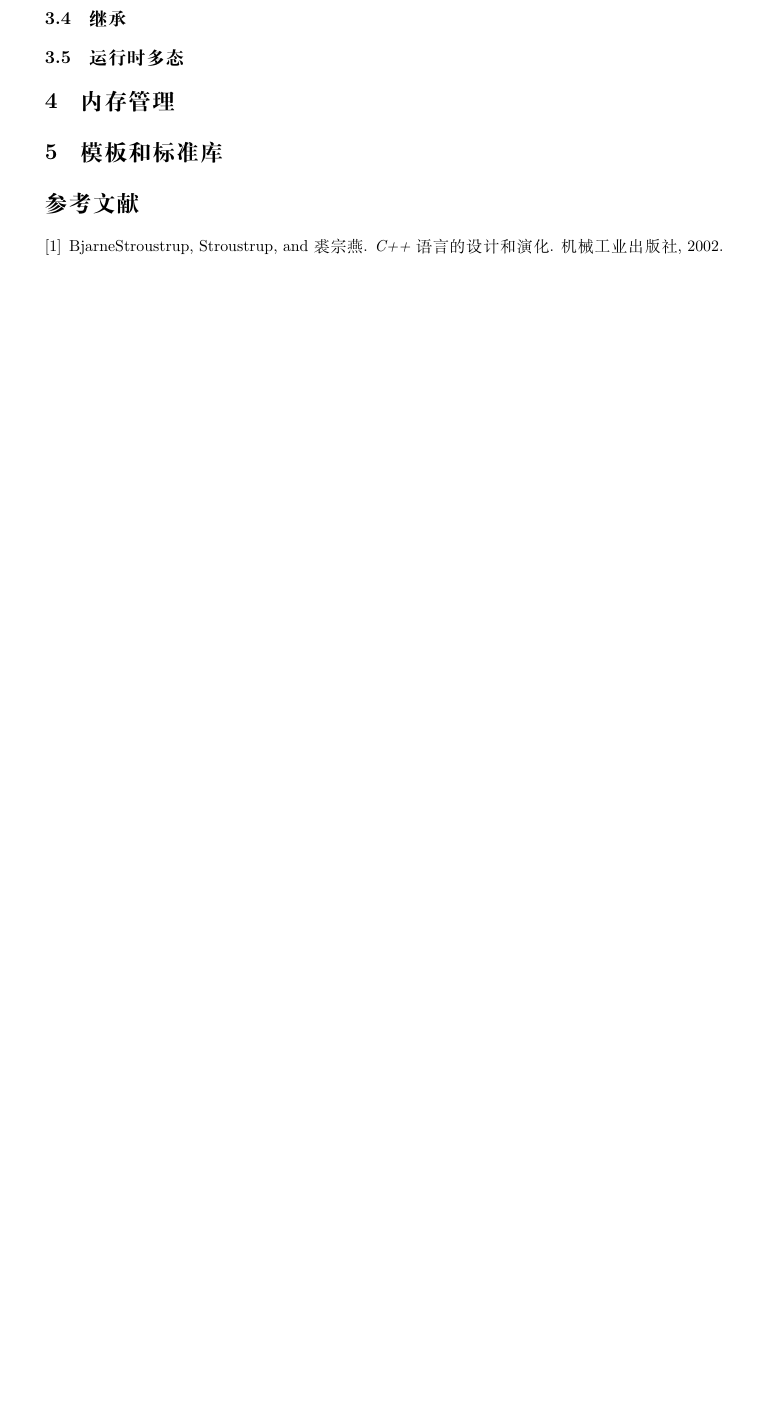
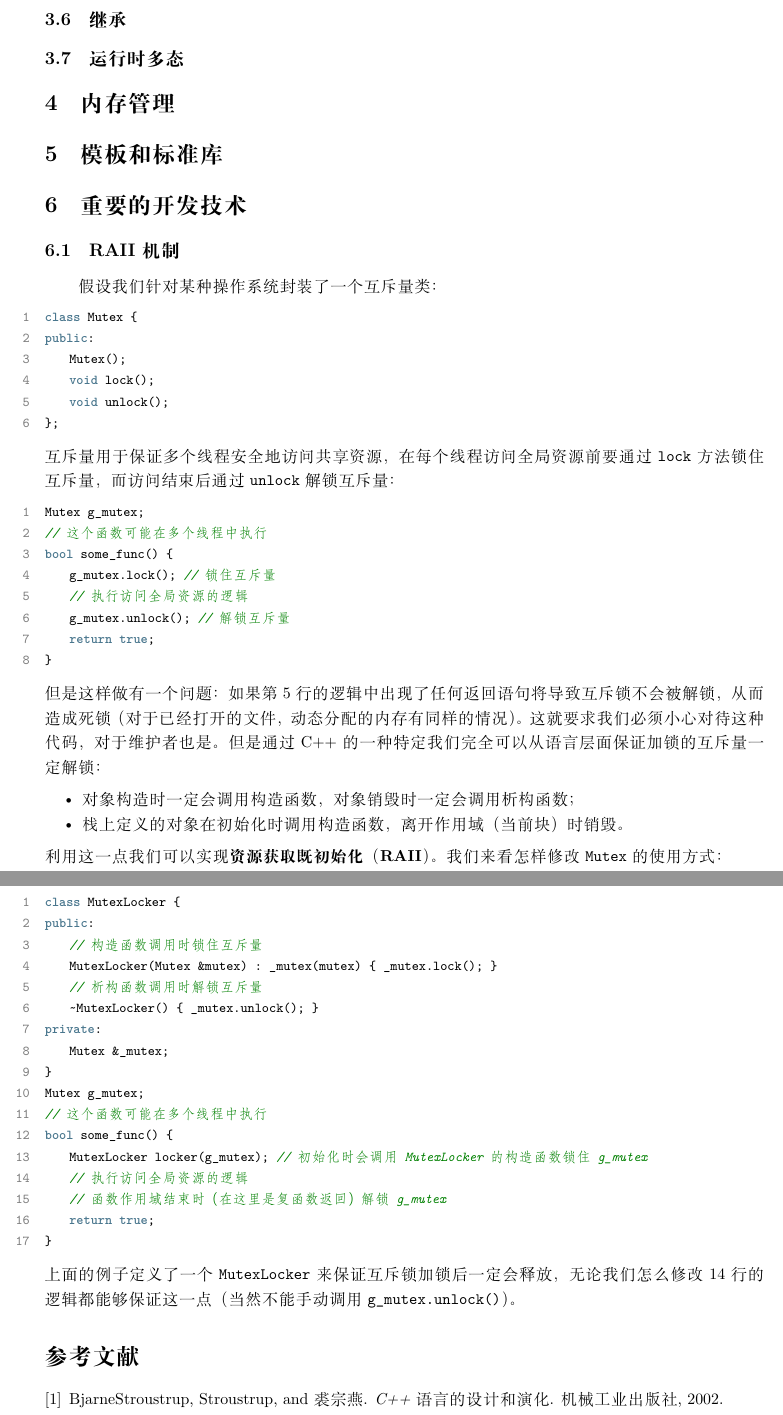
Before and after one commit to skiars/CppSimpleTutorial, a LaTeX document (index.tex): part of page 8 of 8 before the commit and two parts of pages 10 and 11 of 11 after it, the two joined at a grey line, cut so that both start at the same text, the shorter picture padded with empty space. Compiled offline with XeLaTeX; a missing font is replaced by an installed copy or a similar font.

Commit message:
update index.tex

```diff
--- a/index.tex
+++ b/index.tex
@@ -349,6 +425,57 @@ private:
 
 \section{模板和标准库}
 
+\section{重要的开发技术}
+
+\subsection{RAII 机制}
+
+假设我们针对某种操作系统封装了一个互斥量类：
+\begin{lstlisting}[language=c++]
+class Mutex {
+public:
+    Mutex();
+    void lock();
+    void unlock();
+};
+\end{lstlisting}
+互斥量用于保证多个线程安全地访问共享资源，在每个线程访问全局资源前要通过 \texttt{lock} 方法锁住互斥量，而访问结束后通过 \texttt{unlock} 解锁互斥量：
+\begin{lstlisting}[language=c++]
+Mutex g_mutex;
+// 这个函数可能在多个线程中执行
+bool some_func() {
+    g_mutex.lock(); // 锁住互斥量
+    // 执行访问全局资源的逻辑
+    g_mutex.unlock(); // 解锁互斥量
+    return true;
+}
+\end{lstlisting}
+但是这样做有一个问题：如果第 5 行的逻辑中出现了任何返回语句将导致互斥锁不会被解锁，从而造成死锁（对于已经打开的文件，动态分配的内存有同样的情况）。这就要求我们必须小心对待这种代码，对于维护者也是。但是通过 C++ 的一种特定我们完全可以从语言层面保证加锁的互斥量一定解锁：
+\begin{itemize}
+  \item 对象构造时一定会调用构造函数，对象销毁时一定会调用析构函数；
+  \item 栈上定义的对象在初始化时调用构造函数，离开作用域（当前块）时销毁。
+\end{itemize}
+利用这一点我们可以实现\textbf{资源获取既初始化}（\textbf{RAII}）。我们来看怎样修改 \texttt{Mutex} 的使用方式：
+\begin{lstlisting}[language=c++]
+class MutexLocker {
+public:
+    // 构造函数调用时锁住互斥量
+    MutexLocker(Mutex &mutex) : _mutex(mutex) { _mutex.lock(); }
+    // 析构函数调用时解锁互斥量
+    ~MutexLocker() { _mutex.unlock(); }
+private:
+    Mutex &_mutex;
+}
+Mutex g_mutex;
+// 这个函数可能在多个线程中执行
+bool some_func() {
+    MutexLocker locker(g_mutex); // 初始化时会调用 MutexLocker 的构造函数锁住 g_mutex
+    // 执行访问全局资源的逻辑
+    // 函数作用域结束时（在这里是复函数返回）解锁 g_mutex
+    return true;
+}
+\end{lstlisting}
+上面的例子定义了一个 \texttt{MutexLocker} 来保证互斥锁加锁后一定会释放，无论我们怎么修改 14 行的逻辑都能够保证这一点（当然不能手动调用 \texttt{g\_mutex.unlock()}）。
+
 \bibliography{references}
 
 \end{document}
```
Also changed, not shown: index.tex (86 more changed lines).
